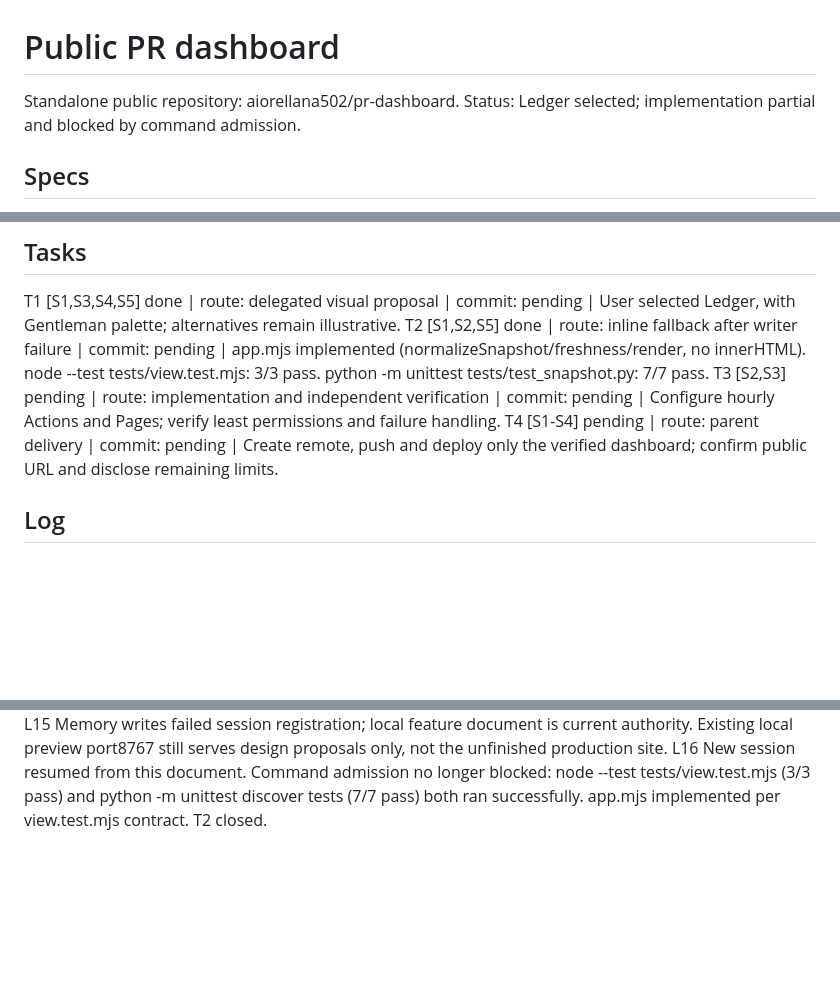
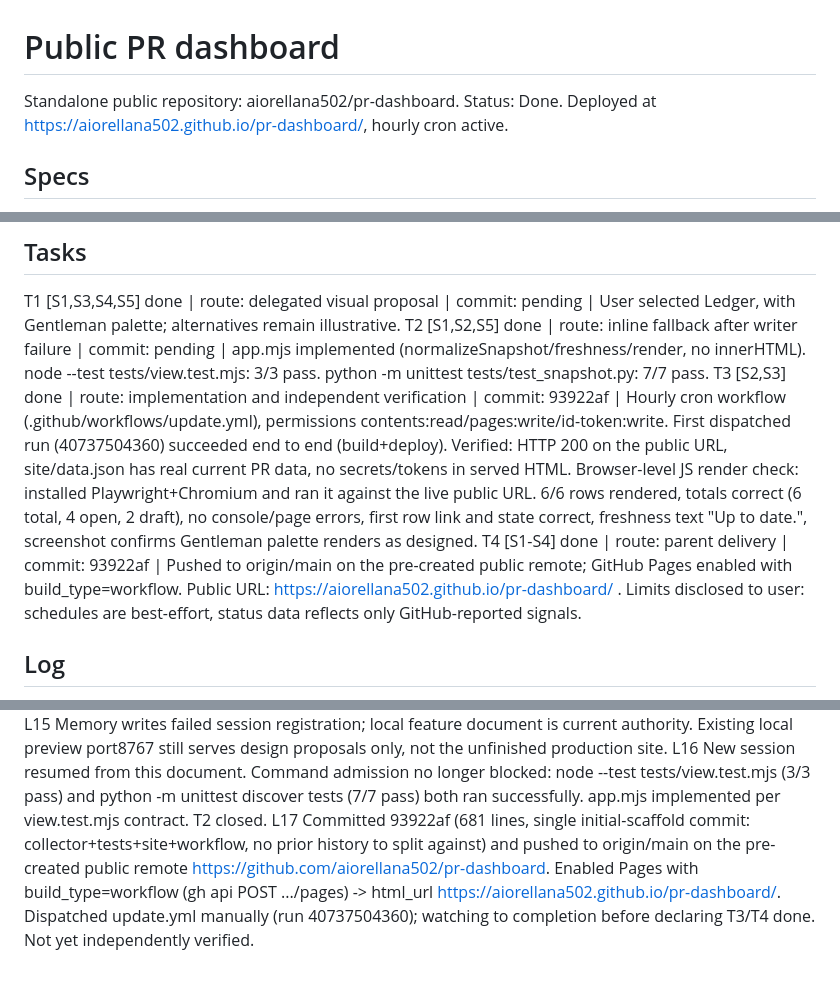
Before and after one commit to aiorellana502/pr-dashboard, a Markdown page: odd/tasks/pr-dashboard.md, 3 parts joined by grey strips. Drawn GitHub-style; blank space fills up the shorter version.

Commit message:
docs: record T3/T4 completion for the initial dashboard delivery

```diff
--- a/odd/tasks/pr-dashboard.md
+++ b/odd/tasks/pr-dashboard.md
@@ -1,6 +1,6 @@
 # Public PR dashboard
 Standalone public repository: aiorellana502/pr-dashboard.
-Status: Ledger selected; implementation partial and blocked by command admission.
+Status: Done. Deployed at https://aiorellana502.github.io/pr-dashboard/, hourly cron active.
 
 ## Specs
 S1. "podemos crear un landing page se me ocurre para llevar control en que estatus esta cada uno de estos PR, y que se vaya actualizando a cada cierto momento ?"
@@ -12,8 +12,8 @@ S5. "avancemos con 1, considera tomar en cuenta los coleres de gentleman" — us
 ## Tasks
 T1 [S1,S3,S4,S5] done | route: delegated visual proposal | commit: pending | User selected Ledger, with Gentleman palette; alternatives remain illustrative.
 T2 [S1,S2,S5] done | route: inline fallback after writer failure | commit: pending | app.mjs implemented (normalizeSnapshot/freshness/render, no innerHTML). node --test tests/view.test.mjs: 3/3 pass. python -m unittest tests/test_snapshot.py: 7/7 pass.
-T3 [S2,S3] pending | route: implementation and independent verification | commit: pending | Configure hourly Actions and Pages; verify least permissions and failure handling.
-T4 [S1-S4] pending | route: parent delivery | commit: pending | Create remote, push and deploy only the verified dashboard; confirm public URL and disclose remaining limits.
+T3 [S2,S3] done | route: implementation and independent verification | commit: 93922af | Hourly cron workflow (.github/workflows/update.yml), permissions contents:read/pages:write/id-token:write. First dispatched run (40737504360) succeeded end to end (build+deploy). Verified: HTTP 200 on the public URL, site/data.json has real current PR data, no secrets/tokens in served HTML. Browser-level JS render check: installed Playwright+Chromium and ran it against the live public URL. 6/6 rows rendered, totals correct (6 total, 4 open, 2 draft), no console/page errors, first row link and state correct, freshness text "Up to date.", screenshot confirms Gentleman palette renders as designed.
+T4 [S1-S4] done | route: parent delivery | commit: 93922af | Pushed to origin/main on the pre-created public remote; GitHub Pages enabled with build_type=workflow. Public URL: https://aiorellana502.github.io/pr-dashboard/ . Limits disclosed to user: schedules are best-effort, status data reflects only GitHub-reported signals.
 
 ## Log
 L1 User: "podemos crear un landing page se me ocurre para llevar control en que estatus esta cada uno de estos PR, y que se vaya actualizando a cada cierto momento ?"
@@ -32,3 +32,4 @@ L13 Worker mvrh7e56-3-c30k failed before writing: child exit unconfirmed after 1
 L14 Parent wrote site/index.html and site/styles.css using plum/pink Gentleman palette and tests/view.test.mjs. app.mjs not yet written. Node RED command not executed: twice rejected with 'Permission mode changed during tool admission. This action was not run; retry under the current mode.' Stopped without bypassing command admission. Workflow, independent verification, browser render and deployment remain unimplemented/unverified.
 L15 Memory writes failed session registration; local feature document is current authority. Existing local preview port8767 still serves design proposals only, not the unfinished production site.
 L16 New session resumed from this document. Command admission no longer blocked: node --test tests/view.test.mjs (3/3 pass) and python -m unittest discover tests (7/7 pass) both ran successfully. app.mjs implemented per view.test.mjs contract. T2 closed.
+L17 Committed 93922af (681 lines, single initial-scaffold commit: collector+tests+site+workflow, no prior history to split against) and pushed to origin/main on the pre-created public remote https://github.com/aiorellana502/pr-dashboard. Enabled Pages with build_type=workflow (gh api POST .../pages) -> html_url https://aiorellana502.github.io/pr-dashboard/. Dispatched update.yml manually (run 40737504360); watching to completion before declaring T3/T4 done. Not yet independently verified.
```
